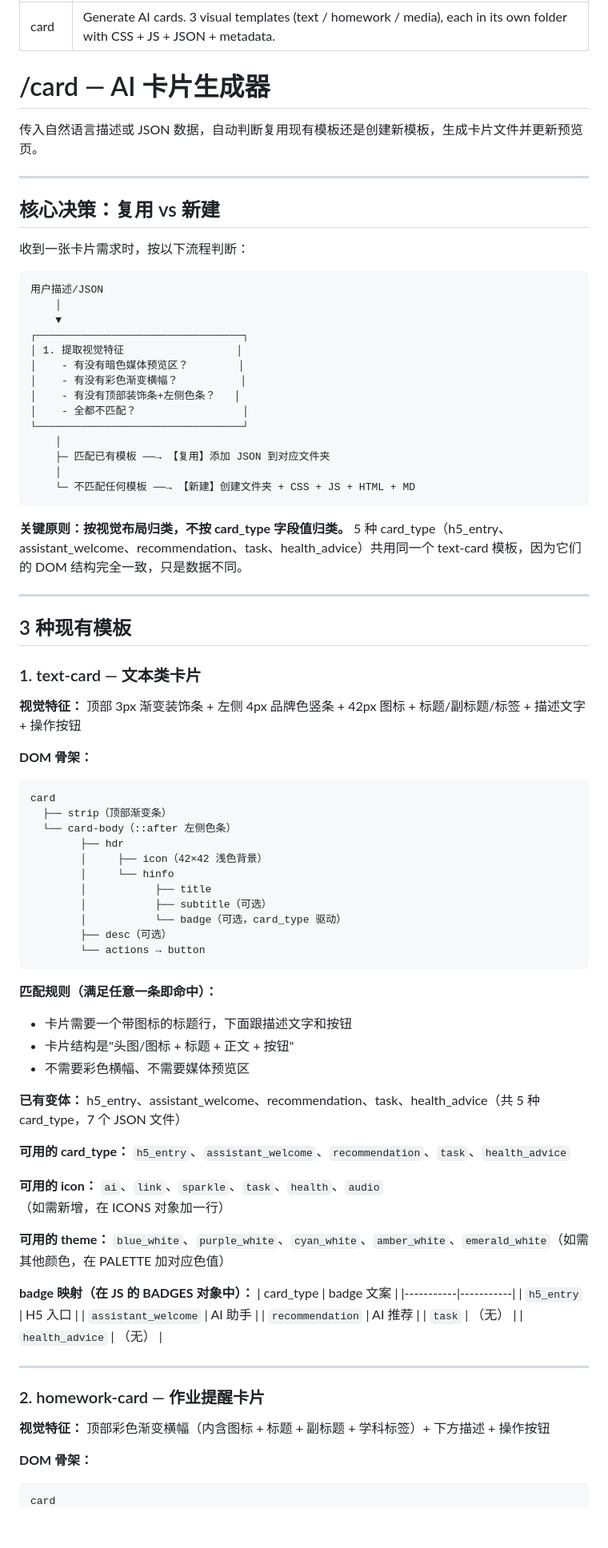
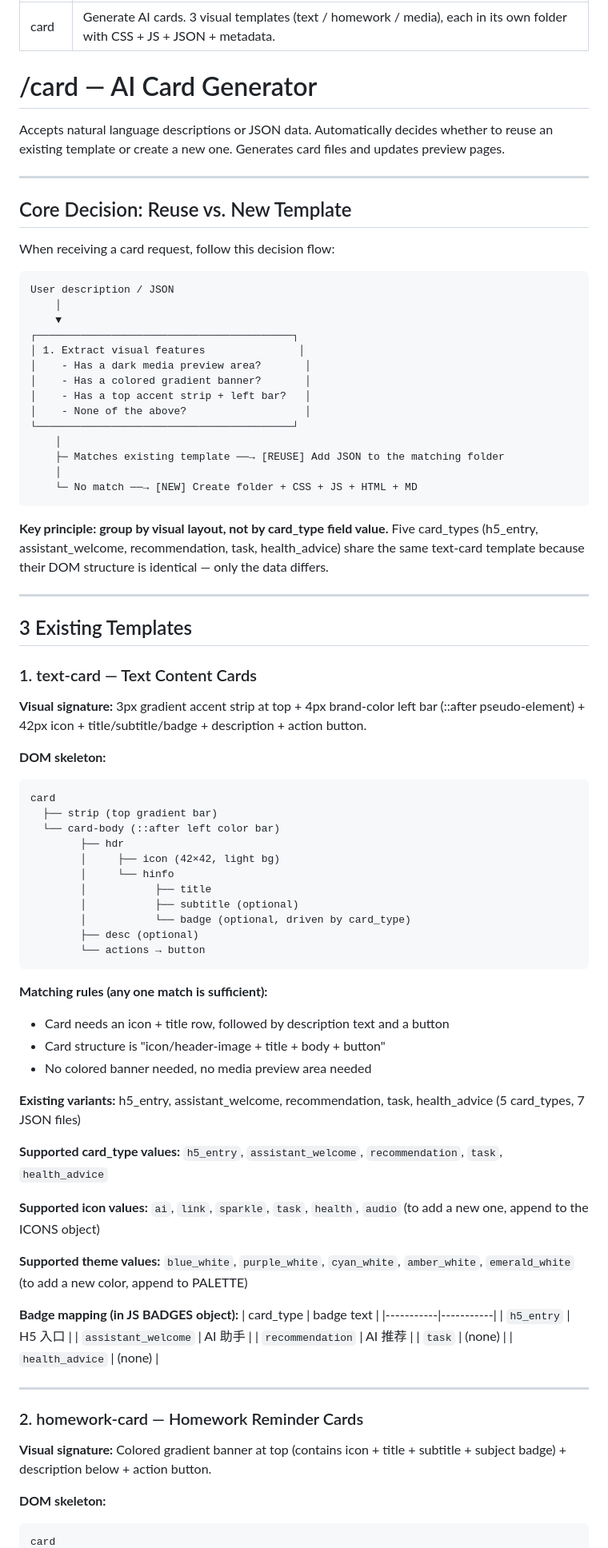
Before and after one commit to meiresonneroselyne970-wq/Security-Testing-Skills, a Markdown page: .claude/skills/card.md, the part around one of its changes. Shown at 80% size. GitHub-like rendering; blank space fills up the shorter version.

````diff
--- a/.claude/skills/card.md
+++ b/.claude/skills/card.md
@@ -3,86 +3,86 @@ name: card
 description: Generate AI cards. 3 visual templates (text / homework / media), each in its own folder with CSS + JS + JSON + metadata.
 ---
 
-# /card — AI 卡片生成器
+# /card — AI Card Generator
 
-传入自然语言描述或 JSON 数据，自动判断复用现有模板还是创建新模板，生成卡片文件并更新预览页。
+Accepts natural language descriptions or JSON data. Automatically decides whether to reuse an existing template or create a new one. Generates card files and updates preview pages.
 
 ---
 
-## 核心决策：复用 vs 新建
+## Core Decision: Reuse vs. New Template
 
-收到一张卡片需求时，按以下流程判断：
+When receiving a card request, follow this decision flow:
 
 ```
-用户描述/JSON
+User description / JSON
     │
     ▼
-┌─────────────────────────────────┐
-│ 1. 提取视觉特征                  │
-│    - 有没有暗色媒体预览区？        │
-│    - 有没有彩色渐变横幅？          │
-│    - 有没有顶部装饰条+左侧色条？   │
-│    - 全都不匹配？                 │
-└─────────────────────────────────┘
+┌─────────────────────────────────────────┐
+│ 1. Extract visual features               │
+│    - Has a dark media preview area?       │
+│    - Has a colored gradient banner?       │
+│    - Has a top accent strip + left bar?   │
+│    - None of the above?                   │
+└─────────────────────────────────────────┘
     │
-    ├─ 匹配已有模板 ──→ 【复用】添加 JSON 到对应文件夹
+    ├─ Matches existing template ──→ [REUSE] Add JSON to the matching folder
     │
-    └─ 不匹配任何模板 ──→ 【新建】创建文件夹 + CSS + JS + HTML + MD
+    └─ No match ──→ [NEW] Create folder + CSS + JS + HTML + MD
 ```
 
-**关键原则：按视觉布局归类，不按 card_type 字段值归类。** 5 种 card_type（h5_entry、assistant_welcome、recommendation、task、health_advice）共用同一个 text-card 模板，因为它们的 DOM 结构完全一致，只是数据不同。
+**Key principle: group by visual layout, not by card_type field value.** Five card_types (h5_entry, assistant_welcome, recommendation, task, health_advice) share the same text-card template because their DOM structure is identical — only the data differs.
 
 ---
 
-## 3 种现有模板
+## 3 Existing Templates
 
-### 1. text-card — 文本类卡片
+### 1. text-card — Text Content Cards
 
-**视觉特征：** 顶部 3px 渐变装饰条 + 左侧 4px 品牌色竖条 + 42px 图标 + 标题/副标题/标签 + 描述文字 + 操作按钮
+**Visual signature:** 3px gradient accent strip at top + 4px brand-color left bar (::after pseudo-element) + 42px icon + title/subtitle/badge + description + action button.
 
-**DOM 骨架：**
+**DOM skeleton:**
 ```
 card
-  ├── strip（顶部渐变条）
-  └── card-body（::after 左侧色条）
+  ├── strip (top gradient bar)
+  └── card-body (::after left color bar)
         ├── hdr
-        │     ├── icon（42×42 浅色背景）
+        │     ├── icon (42×42, light bg)
         │     └── hinfo
         │           ├── title
-        │           ├── subtitle（可选）
-        │           └── badge（可选，card_type 驱动）
-        ├── desc（可选）
+        │           ├── subtitle (optional)
+        │           └── badge (optional, driven by card_type)
+        ├── desc (optional)
         └── actions → button
 ```
 
-**匹配规则（满足任意一条即命中）：**
-- 卡片需要一个带图标的标题行，下面跟描述文字和按钮
-- 卡片结构是"头图/图标 + 标题 + 正文 + 按钮"
-- 不需要彩色横幅、不需要媒体预览区
+**Matching rules (any one match is sufficient):**
+- Card needs an icon + title row, followed by description text and a button
+- Card structure is "icon/header-image + title + body + button"
+- No colored banner needed, no media preview area needed
 
-**已有变体：** h5_entry、assistant_welcome、recommendation、task、health_advice（共 5 种 card_type，7 个 JSON 文件）
+**Existing variants:** h5_entry, assistant_welcome, recommendation, task, health_advice (5 card_types, 7 JSON files)
 
-**可用的 card_type：** `h5_entry`、`assistant_welcome`、`recommendation`、`task`、`health_advice`
+**Supported card_type values:** `h5_entry`, `assistant_welcome`, `recommendation`, `task`, `health_advice`
 
-**可用的 icon：** `ai`、`link`、`sparkle`、`task`、`health`、`audio`（如需新增，在 ICONS 对象加一行）
+**Supported icon values:** `ai`, `link`, `sparkle`, `task`, `health`, `audio` (to add a new one, append to the ICONS object)
 
-**可用的 theme：** `blue_white`、`purple_white`、`cyan_white`、`amber_white`、`emerald_white`（如需其他颜色，在 PALETTE 加对应色值）
+**Supported theme values:** `blue_white`, `purple_white`, `cyan_white`, `amber_white`, `emerald_white` (to add a new color, append to PALETTE)
 
-**badge 映射（在 JS 的 BADGES 对象中）：**
-| card_type | badge 文案 |
+**Badge mapping (in JS BADGES object):**
+| card_type | badge text |
 |-----------|-----------|
 | `h5_entry` | H5 入口 |
 | `assistant_welcome` | AI 助手 |
 | `recommendation` | AI 推荐 |
-| `task` | （无） |
-| `health_advice` | （无） |
+| `task` | (none) |
+| `health_advice` | (none) |
 
 ---
 
-### 2. homework-card — 作业提醒卡片
+### 2. homework-card — Homework Reminder Cards
 
-**视觉特征：** 顶部彩色渐变横幅（内含图标 + 标题 + 副标题 + 学科标签）+ 下方描述 + 操作按钮
+**Visual signature:** Colored gradient banner at top (contains icon + title + subtitle + subject badge) + description below + action button.
 
-**DOM 骨架：**
+**DOM skeleton:**
 ```
 card
````
Also changed, not shown: other parts of .claude/skills/card.md (+184 -150 lines).
